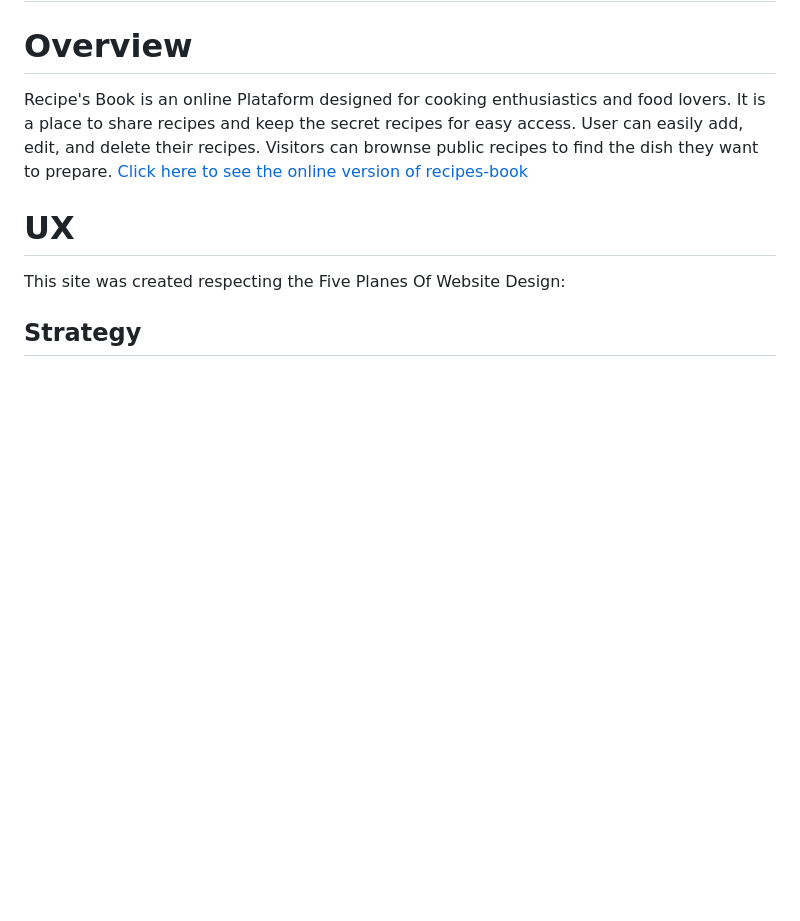
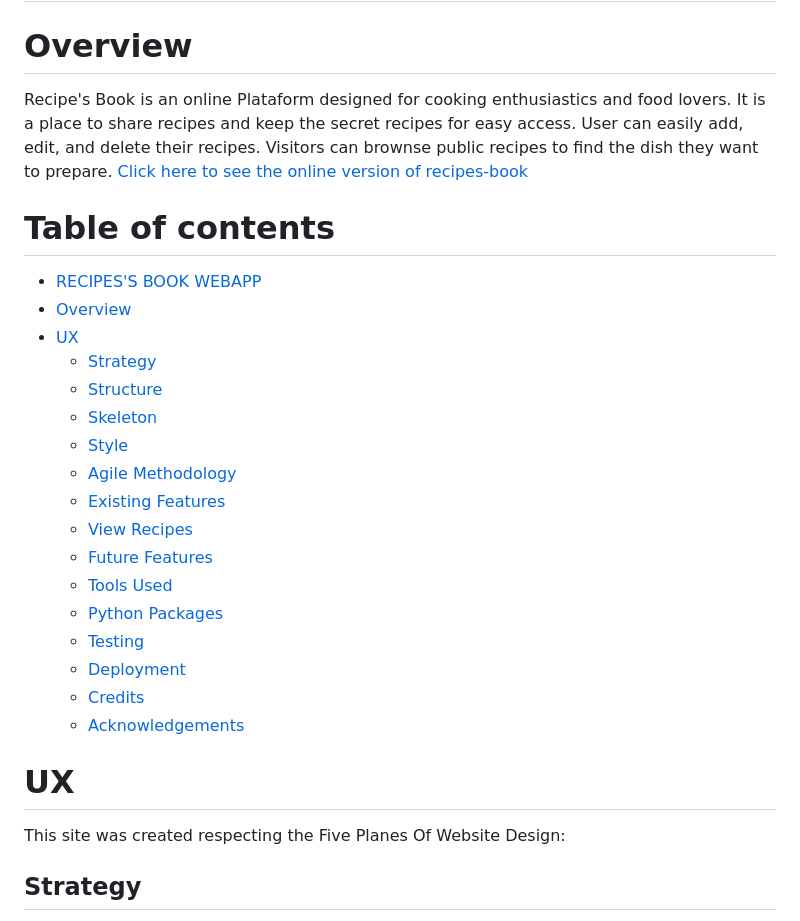
Before and after one commit to cafalchio/recipes-book, a Markdown page: README.md, the part around the change. GitHub-like rendering; blank space fills up the shorter version.

Commit message:
added table of contents readme

```diff
--- a/README.md
+++ b/README.md
@@ -6,6 +6,27 @@ Recipe's Book is an online Plataform designed for cooking enthusiastics and food
 share recipes and keep the secret recipes for easy access. User can easily add, edit, and delete their recipes.
 Visitors can brownse public recipes to find the dish they want to prepare.
 [Click here to see the online version of recipes-book](https://recipes-book.herokuapp.com/)
+
+# Table of contents
+
+- [RECIPES'S BOOK WEBAPP](#recipess-book-webapp)
+- [Overview](#overview)
+- [UX](#ux)
+  - [Strategy](#strategy)
+  - [Structure](#structure)
+  - [Skeleton](#skeleton)
+  - [Style](#style)
+  - [Agile Methodology](#agile-methodology)
+  - [Existing Features](#existing-features)
+  - [View Recipes](#view-recipes)
+  - [Future Features](#future-features)
+  - [Tools Used](#tools-used)
+  - [Python Packages](#python-packages)
+  - [Testing](#testing)
+  - [Deployment](#deployment)
+  - [Credits](#credits)
+  - [Acknowledgements](#acknowledgements)
+
 
 # UX
 This site was created respecting the Five Planes Of Website Design:
```
